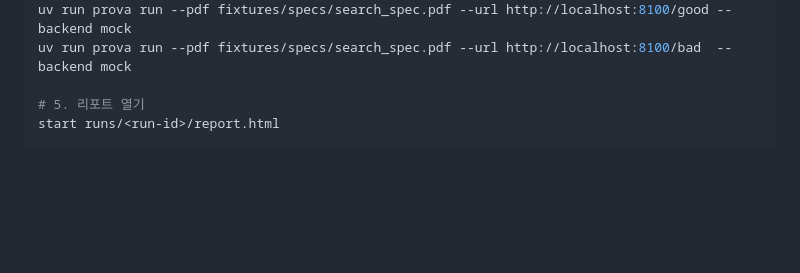
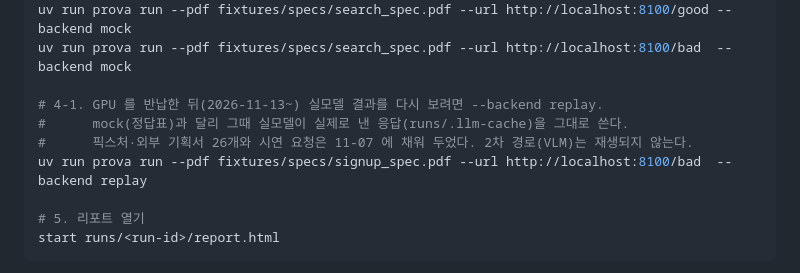
Before and after one commit to KIMDONGWOOK-KR1/Prova, a Markdown page: README.md, the part around the change. GitHub-like rendering; blank space fills up the shorter version.

Commit message:
README: GPU 반납 뒤 --backend replay 로 실모델 응답을 재생하는 법
Co-Authored-By: Claude Opus 5.5 <noreply@anthropic.com>

````diff
--- a/README.md
+++ b/README.md
@@ -213,6 +213,11 @@ uv run prova run --pdf fixtures/specs/signup_spec.pdf --url http://localhost:810
 uv run prova run --pdf fixtures/specs/search_spec.pdf --url http://localhost:8100/good --backend mock
 uv run prova run --pdf fixtures/specs/search_spec.pdf --url http://localhost:8100/bad  --backend mock
 
+# 4-1. GPU 를 반납한 뒤(2026-11-13~) 실모델 결과를 다시 보려면 --backend replay.
+#      mock(정답표)과 달리 그때 실모델이 실제로 낸 응답(runs/.llm-cache)을 그대로 쓴다.
+#      픽스처·외부 기획서 26개와 시연 요청은 11-07 에 채워 두었다. 2차 경로(VLM)는 재생되지 않는다.
+uv run prova run --pdf fixtures/specs/signup_spec.pdf --url http://localhost:8100/bad  --backend replay
+
 # 5. 리포트 열기
 start runs/<run-id>/report.html
 ```
````
